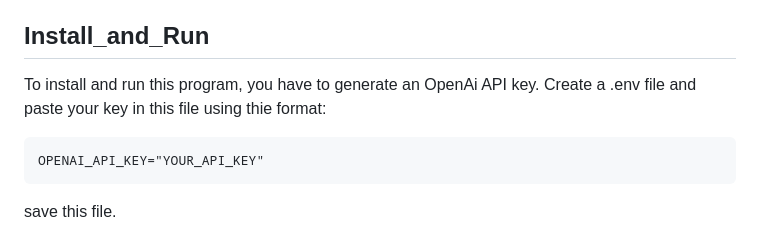
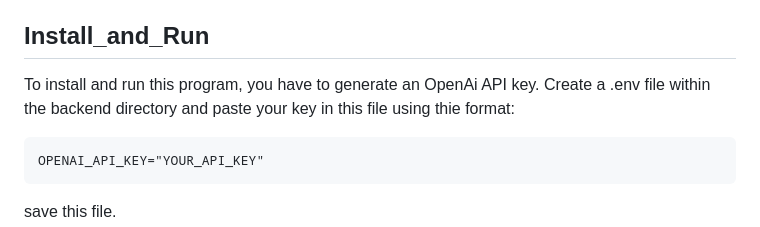
Before and after one commit to ra-im/gpt-3-vanillajs-project, a Markdown page: README.md, the part around the change. Rendered like a GitHub page.

````diff
--- a/README.md
+++ b/README.md
@@ -28,7 +28,7 @@ This project is a simple clone of ChatGpt for answering tech related questions.
 - `openAIApi`: OpenAi offers various tools and APIs for natural language processing, machine learning, and other AI-related tasks. One of their APIs was used in this project.
 
 ## Install_and_Run
-To install and run this program, you have to generate an OpenAi API key. Create a .env file and paste your key in this file using thie format:
+To install and run this program, you have to generate an OpenAi API key. Create a .env file within the backend directory and paste your key in this file using thie format:
 ```.env
 OPENAI_API_KEY="YOUR_API_KEY"
 ```
````
